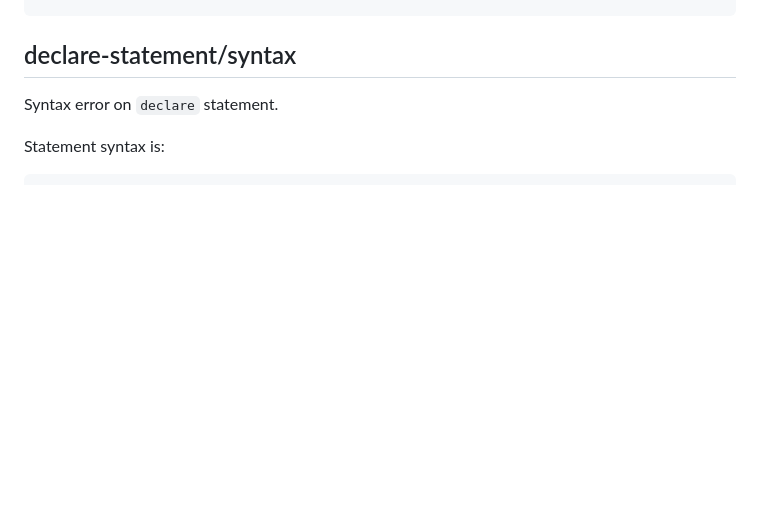
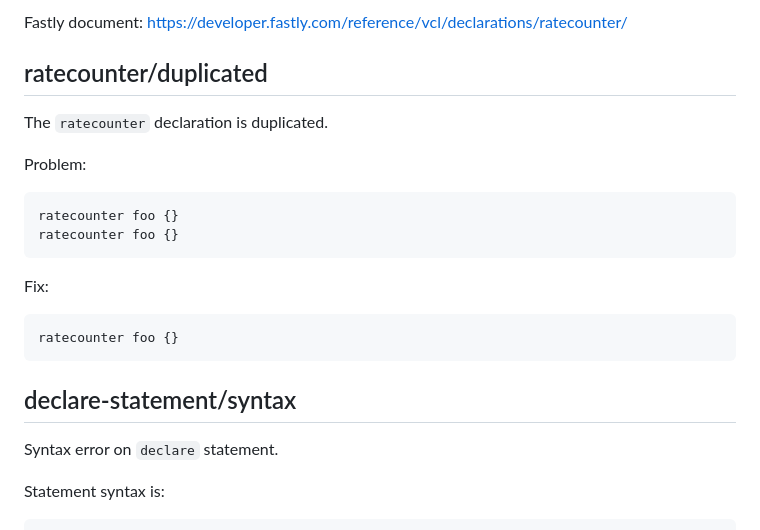
Before and after one commit to ysugimoto/falco, a Markdown page: docs/rules.md, the part around the change printed below. Drawn GitHub-style; blank space fills up the shorter version.

````diff
--- a/docs/rules.md
+++ b/docs/rules.md
@@ -419,3 +538,21 @@ sub check_password {
+Fastly document: https://developer.fastly.com/reference/vcl/declarations/ratecounter/
+
+## ratecounter/duplicated
+
+The `ratecounter` declaration is duplicated.
+
+
+Problem:
+
+```vcl
+ratecounter foo {}
+ratecounter foo {}
+```
+
+Fix:
+
+```vcl
+ratecounter foo {}
 ```
 
 ## declare-statement/syntax
````
Also changed, not shown: other parts of docs/rules.md (+143 -0 lines).
